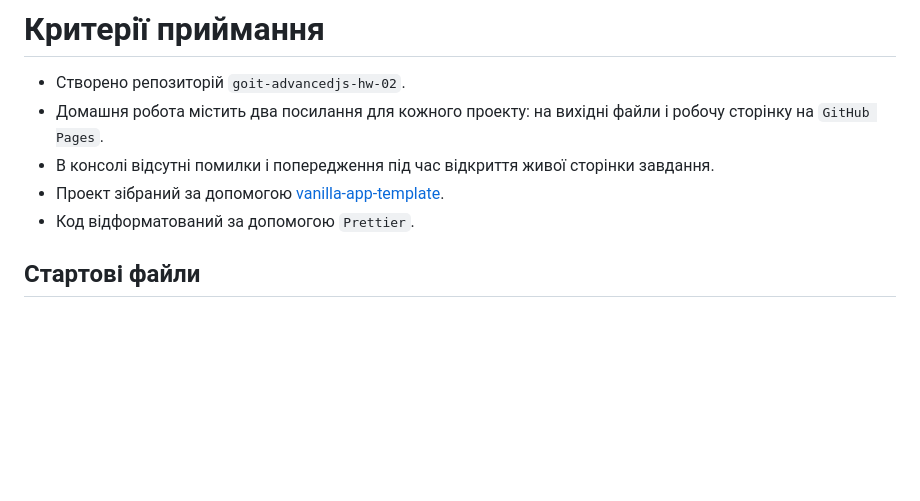
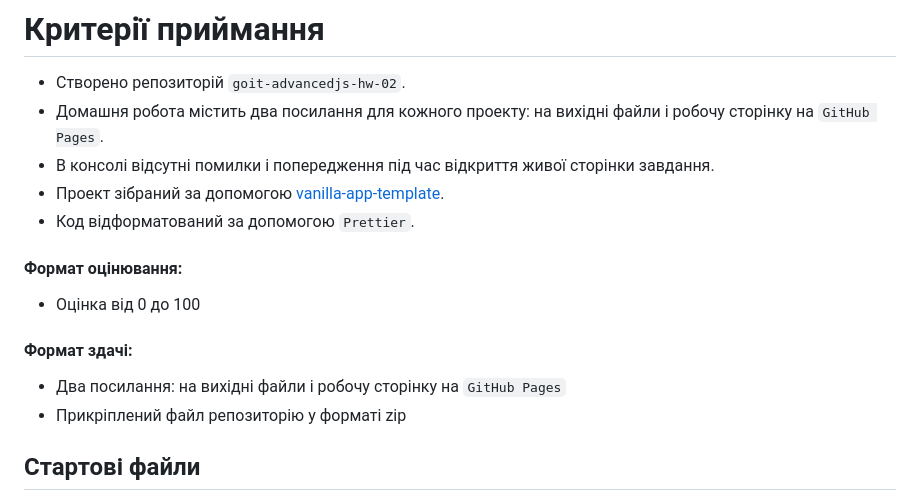
Before and after one commit to ViktorSvertoka/goit-advancedjs-hw-02, a Markdown page: README.md, the part around the change. GitHub-like rendering; blank space fills up the shorter version.

Commit message:
Docs(README) Documentation update

```diff
--- a/README.md
+++ b/README.md
@@ -8,6 +8,15 @@
 - Проект зібраний за допомогою
   [vanilla-app-template](https://github.com/goitacademy/vanilla-app-template).
 - Код відформатований за допомогою `Prettier`.
+
+#### Формат оцінювання:
+
+- Оцінка від 0 до 100
+
+#### Формат здачi:
+
+- Два посилання: на вихідні файли і робочу сторінку на `GitHub Pages`
+- Прикрiплений файл репозиторію у форматi zip
 
 ## Стартові файли
 
```
